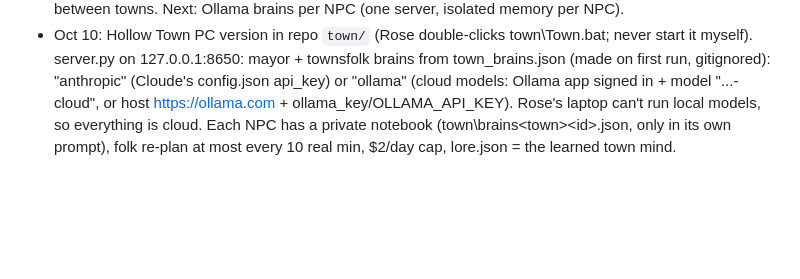
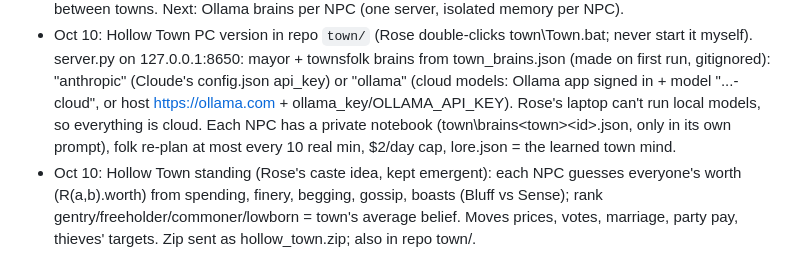
Before and after one commit to EternityinRoses/Sadiascode, a Markdown page: memory.md, the part around the change. Drawn GitHub-style; blank space fills up the shorter version.

Commit message:
Cloude: self-edits on this PC

```diff
--- a/memory.md
+++ b/memory.md
@@ -138,3 +138,4 @@ A fixed copy is at `fixed/minds.js` on the branch.
 - Oct 10: HOLLOW TOWN (new, Rose's "AI petri dish"; don't force NPCs into instructions, just watch): private artifact https://claude.ai/artifact/GyvDBFgVZE4NnuCf21mivj (sim.js + view.js, three r147). 34 people (6 guards, 16 civilians, 3 rogues, 4 thugs, mayor), all just maximise money; D&D 3.5 combat (lethal/nonlethal, permadeath for all but Rose, who gets KO'd), jail, graveyard, elections weekly, marriage, gangs, lies, taxes paying teachers/doctors/clerics/undertakers, farm/bakery/tavern food chain. Marrowford (2nd town, west down the Old Road): caravans buy cheap food there, bandits ambush carts, anyone can sign on as a sellsword (price from wins + kills). Thirst kills after ~3 days, hunger ~3 weeks (Rose: no overnight deaths). Mayor = Claude via the artifact's sample button (fallback script if nobody answers). Open: food is still scarce (famine); PC server.py (/brain for Nimbus + Ollama) not built yet.
 - Oct 10: Hollow Town v2 (same artifact): ranch (hens/cows/sheep that breed, eggs/milk/meat), orchard + berry commons (can be picked clean), pond fishing, breeding wildlife (rabbit/pheasant/deer/boar), rustling; Rose can ask for work, quit, invite people (they come free, name a price, or refuse), and answer NPC invitations. Famine causes found: people hoarded coin at home, and hungry shop staff left work so every shop shut; fixed (daily spending money, eat on the job, food valued by the wages starving would cost). "Town mind" lore: plain brains learn from outcomes and from AI-played people's choices, saved in the browser between towns. Next: Ollama brains per NPC (one server, isolated memory per NPC).
 - Oct 10: Hollow Town PC version in repo `town/` (Rose double-clicks town\Town.bat; never start it myself). server.py on 127.0.0.1:8650: mayor + townsfolk brains from town_brains.json (made on first run, gitignored): "anthropic" (Cloude's config.json api_key) or "ollama" (cloud models: Ollama app signed in + model "...-cloud", or host https://ollama.com + ollama_key/OLLAMA_API_KEY). Rose's laptop can't run local models, so everything is cloud. Each NPC has a private notebook (town\brains\<town>\<id>.json, only in its own prompt), folk re-plan at most every 10 real min, $2/day cap, lore.json = the learned town mind.
+- Oct 10: Hollow Town standing (Rose's caste idea, kept emergent): each NPC guesses everyone's worth (R(a,b).worth) from spending, finery, begging, gossip, boasts (Bluff vs Sense); rank gentry/freeholder/commoner/lowborn = town's average belief. Moves prices, votes, marriage, party pay, thieves' targets. Zip sent as hollow_town.zip; also in repo town/.
```
